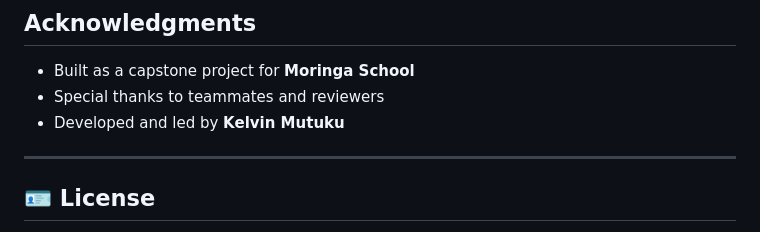
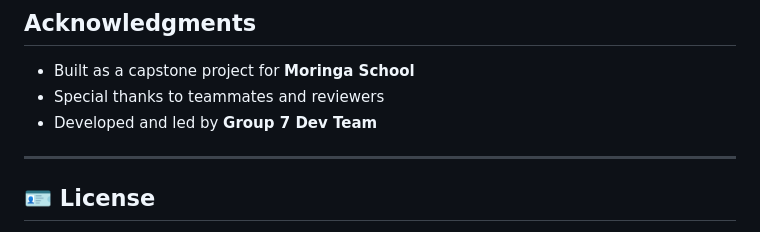
Before and after one commit to mutukuk/concrete-strength-app, a Markdown page: README.md, the part around the change. Drawn GitHub-style.

```diff
--- a/README.md
+++ b/README.md
@@ -119,7 +119,7 @@ Then open your browser and visit:
 
 - Built as a capstone project for **Moringa School**
 - Special thanks to teammates and reviewers
-- Developed and led by **Kelvin Mutuku**
+- Developed and led by **Group 7 Dev Team**
 
 ---
 
```
